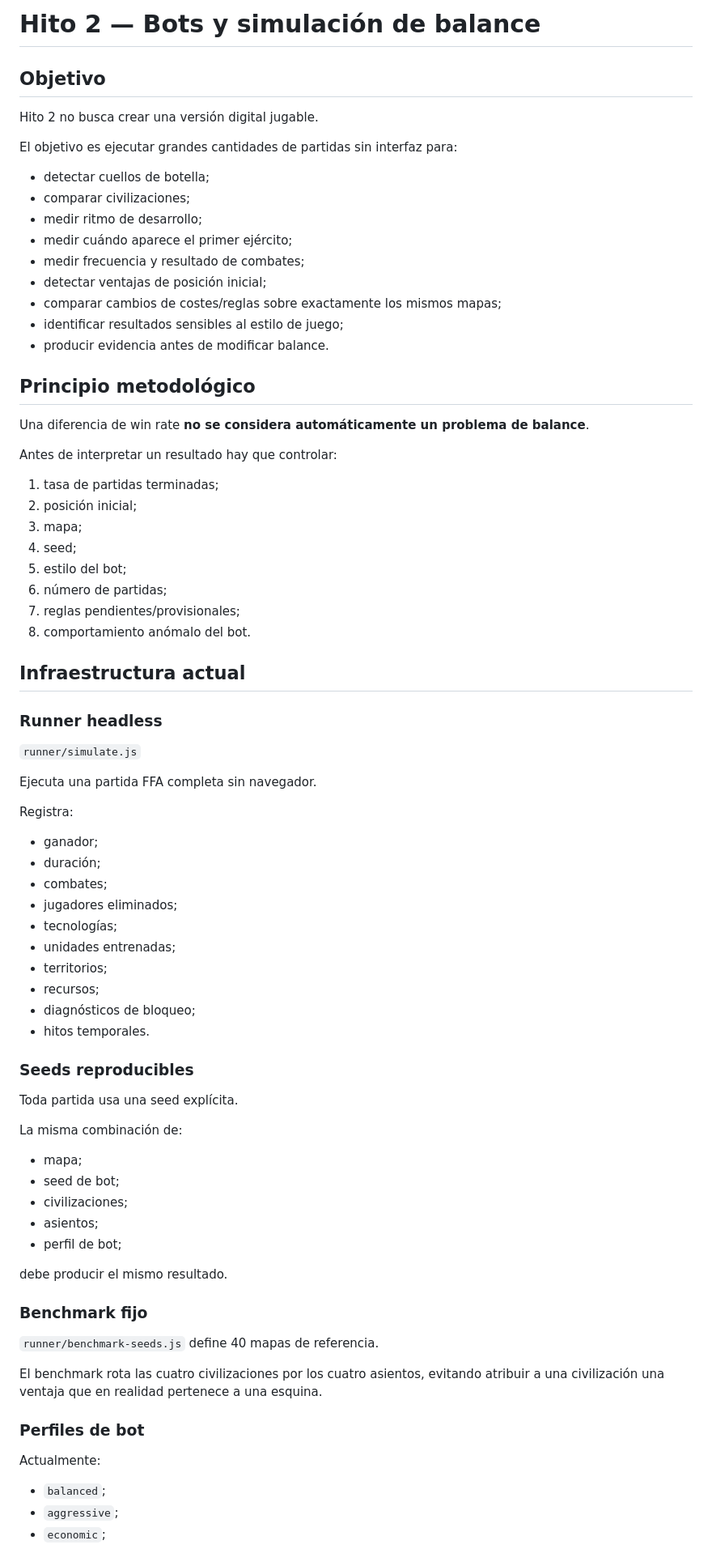
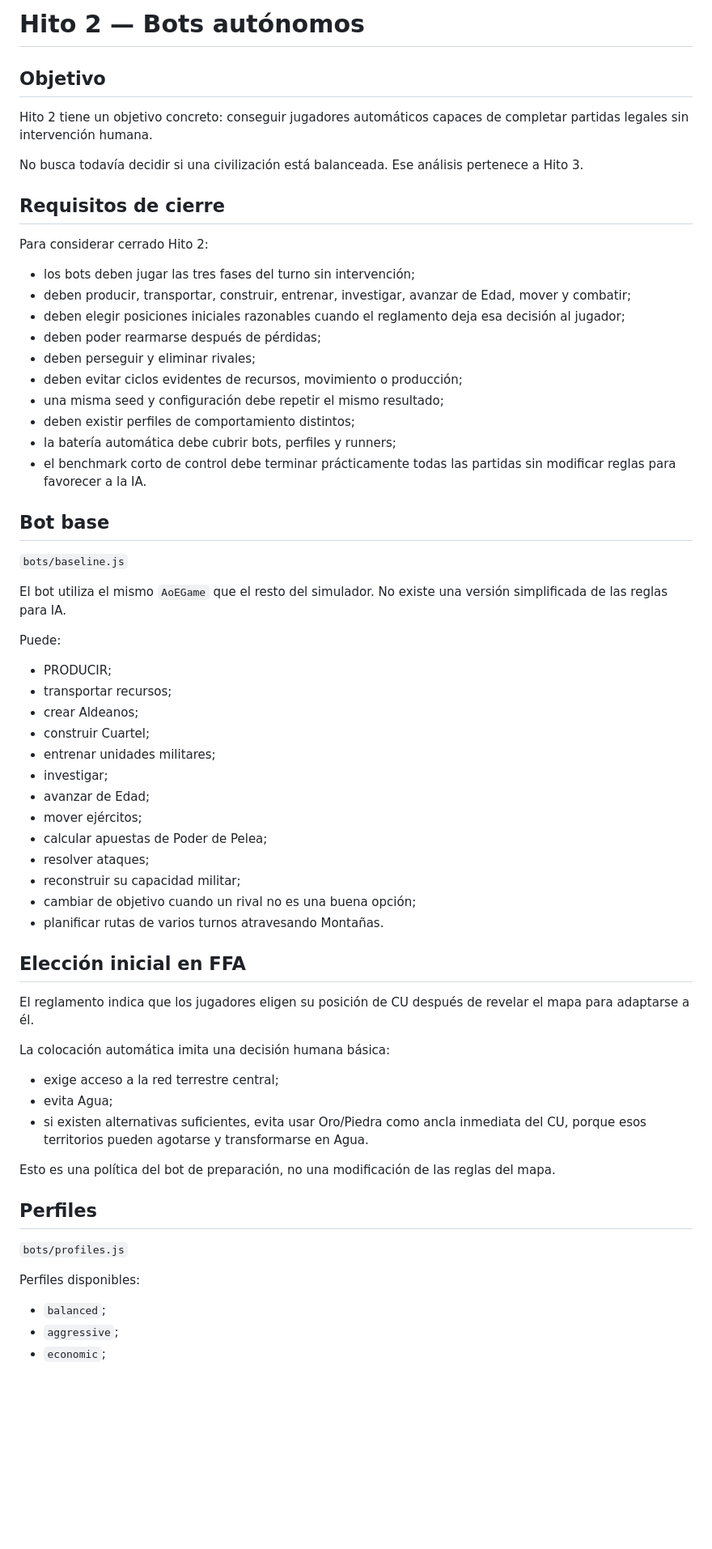
Before and after one commit to TzalDadok/player-mat-engine, a Markdown page: player-mat-engine-v1/simulator/HITO2.md, the part around one of its changes. Shown at 81% size. Drawn GitHub-style; blank space fills up the shorter version.

Commit message:
Define Hito 2 as autonomous bots

```diff
--- a/player-mat-engine-v1/simulator/HITO2.md
+++ b/player-mat-engine-v1/simulator/HITO2.md
@@ -1,80 +1,65 @@
-# Hito 2 — Bots y simulación de balance
+# Hito 2 — Bots autónomos
 
 ## Objetivo
 
-Hito 2 no busca crear una versión digital jugable.
+Hito 2 tiene un objetivo concreto: conseguir jugadores automáticos capaces de completar partidas legales sin intervención humana.
 
-El objetivo es ejecutar grandes cantidades de partidas sin interfaz para:
+No busca todavía decidir si una civilización está balanceada. Ese análisis pertenece a Hito 3.
 
-- detectar cuellos de botella;
-- comparar civilizaciones;
-- medir ritmo de desarrollo;
-- medir cuándo aparece el primer ejército;
-- medir frecuencia y resultado de combates;
-- detectar ventajas de posición inicial;
-- comparar cambios de costes/reglas sobre exactamente los mismos mapas;
-- identificar resultados sensibles al estilo de juego;
-- producir evidencia antes de modificar balance.
+## Requisitos de cierre
 
-## Principio metodológico
+Para considerar cerrado Hito 2:
 
-Una diferencia de win rate **no se considera automáticamente un problema de balance**.
+- los bots deben jugar las tres fases del turno sin intervención;
+- deben producir, transportar, construir, entrenar, investigar, avanzar de Edad, mover y combatir;
+- deben elegir posiciones iniciales razonables cuando el reglamento deja esa decisión al jugador;
+- deben poder rearmarse después de pérdidas;
+- deben perseguir y eliminar rivales;
+- deben evitar ciclos evidentes de recursos, movimiento o producción;
+- una misma seed y configuración debe repetir el mismo resultado;
+- deben existir perfiles de comportamiento distintos;
+- la batería automática debe cubrir bots, perfiles y runners;
+- el benchmark corto de control debe terminar prácticamente todas las partidas sin modificar reglas para favorecer a la IA.
 
-Antes de interpretar un resultado hay que controlar:
+## Bot base
 
-1. tasa de partidas terminadas;
-2. posición inicial;
-3. mapa;
-4. seed;
-5. estilo del bot;
-6. número de partidas;
-7. reglas pendientes/provisionales;
-8. comportamiento anómalo del bot.
+`bots/baseline.js`
 
-## Infraestructura actual
+El bot utiliza el mismo `AoEGame` que el resto del simulador. No existe una versión simplificada de las reglas para IA.
 
-### Runner headless
+Puede:
 
-`runner/simulate.js`
+- PRODUCIR;
+- transportar recursos;
+- crear Aldeanos;
+- construir Cuartel;
+- entrenar unidades militares;
+- investigar;
+- avanzar de Edad;
+- mover ejércitos;
+- calcular apuestas de Poder de Pelea;
+- resolver ataques;
+- reconstruir su capacidad militar;
+- cambiar de objetivo cuando un rival no es una buena opción;
+- planificar rutas de varios turnos atravesando Montañas.
 
-Ejecuta una partida FFA completa sin navegador.
+## Elección inicial en FFA
 
-Registra:
+El reglamento indica que los jugadores eligen su posición de CU después de revelar el mapa para adaptarse a él.
 
-- ganador;
-- duración;
-- combates;
-- jugadores eliminados;
-- tecnologías;
-- unidades entrenadas;
-- territorios;
-- recursos;
-- diagnósticos de bloqueo;
-- hitos temporales.
+La colocación automática imita una decisión humana básica:
 
-### Seeds reproducibles
+- exige acceso a la red terrestre central;
+- evita Agua;
+- si existen alternativas suficientes, evita usar Oro/Piedra como ancla inmediata del CU, porque esos territorios pueden agotarse y transformarse en Agua.
 
-Toda partida usa una seed explícita.
+Esto es una política del bot de preparación, no una modificación de las reglas del mapa.
 
-La misma combinación de:
+## Perfiles
 
-- mapa;
-- seed de bot;
-- civilizaciones;
-- asientos;
-- perfil de bot;
+`bots/profiles.js`
 
-debe producir el mismo resultado.
-
-### Benchmark fijo
-
-`runner/benchmark-seeds.js` define 40 mapas de referencia.
-
-El benchmark rota las cuatro civilizaciones por los cuatro asientos, evitando atribuir a una civilización una ventaja que en realidad pertenece a una esquina.
-
-### Perfiles de bot
-
-Actualmente:
+Perfiles disponibles:
 
 - `balanced`;
 - `aggressive`;
```
Also changed, not shown: other parts of player-mat-engine-v1/simulator/HITO2.md (+34 -65 lines).
